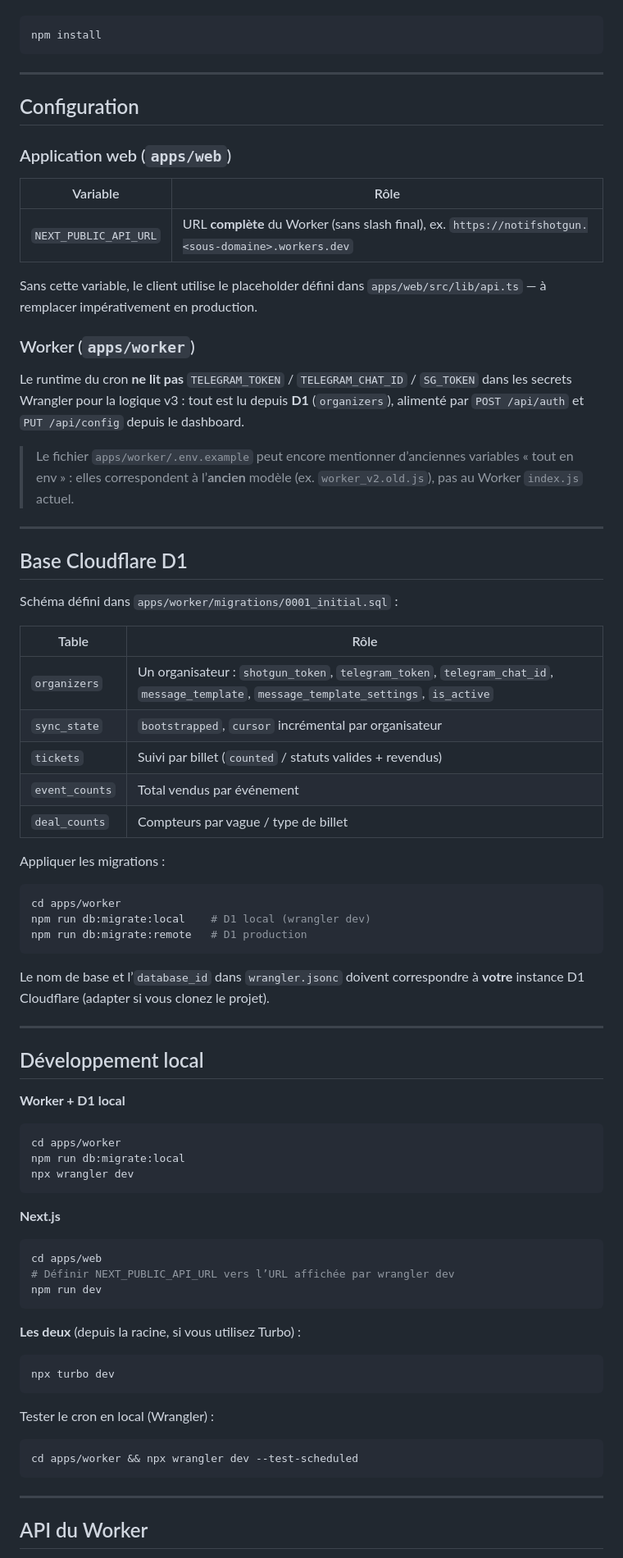
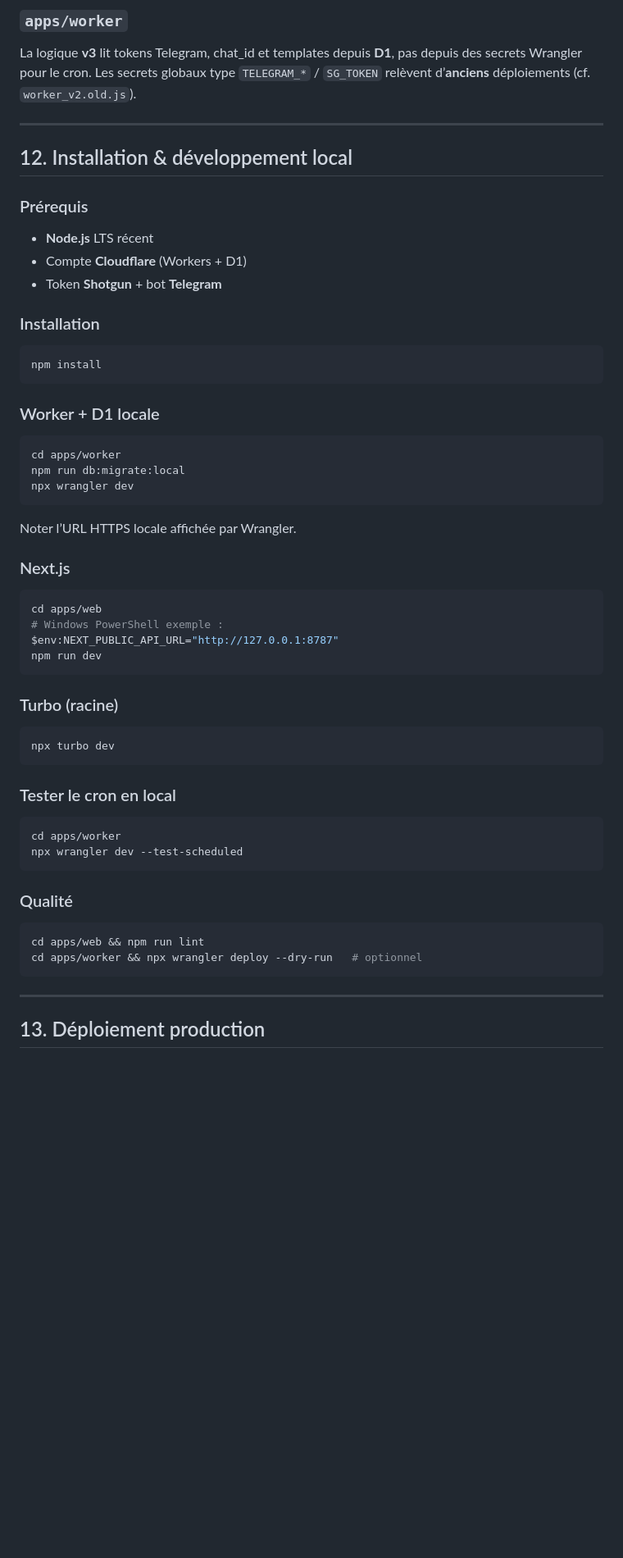
Before and after one commit to YannisFouzi/shotgun-notifier, a Markdown page: README.md, the part around one of its changes. Shown at 82% size. GitHub-like rendering; blank space fills up the shorter version.

````diff
--- a/README.md
+++ b/README.md
@@ -103,55 +283,24 @@ Monorepo **npm workspaces** ; orchestration dev/build optionnelle avec **Turbore
+### `apps/worker`
+
+La logique **v3** lit tokens Telegram, chat_id et templates depuis **D1**, pas depuis des secrets Wrangler pour le cron. Les secrets globaux type `TELEGRAM_*` / `SG_TOKEN` relèvent d’**anciens** déploiements (cf. `worker_v2.old.js`).
+
+---
+
+## 12. Installation & développement local
+
+### Prérequis
+
+- **Node.js** LTS récent
+- Compte **Cloudflare** (Workers + D1)
+- Token **Shotgun** + bot **Telegram**
+
+### Installation
 
 ```bash
 npm install
 ```
 
----
-
-## Configuration
-
-### Application web (`apps/web`)
-
-| Variable | Rôle |
-|----------|------|
-| `NEXT_PUBLIC_API_URL` | URL **complète** du Worker (sans slash final), ex. `https://notifshotgun.<sous-domaine>.workers.dev` |
-
-Sans cette variable, le client utilise le placeholder défini dans `apps/web/src/lib/api.ts` — à remplacer impérativement en production.
-
-### Worker (`apps/worker`)
-
-Le runtime du cron **ne lit pas** `TELEGRAM_TOKEN` / `TELEGRAM_CHAT_ID` / `SG_TOKEN` dans les secrets Wrangler pour la logique v3 : tout est lu depuis **D1** (`organizers`), alimenté par `POST /api/auth` et `PUT /api/config` depuis le dashboard.
-
-> Le fichier `apps/worker/.env.example` peut encore mentionner d’anciennes variables « tout en env » : elles correspondent à l’**ancien** modèle (ex. `worker_v2.old.js`), pas au Worker `index.js` actuel.
-
----
-
-## Base Cloudflare D1
-
-Schéma défini dans `apps/worker/migrations/0001_initial.sql` :
-
-| Table | Rôle |
-|-------|------|
-| `organizers` | Un organisateur : `shotgun_token`, `telegram_token`, `telegram_chat_id`, `message_template`, `message_template_settings`, `is_active` |
-| `sync_state` | `bootstrapped`, `cursor` incrémental par organisateur |
-| `tickets` | Suivi par billet (`counted` / statuts valides + revendus) |
-| `event_counts` | Total vendus par événement |
-| `deal_counts` | Compteurs par vague / type de billet |
-
-Appliquer les migrations :
-
-```bash
-cd apps/worker
-npm run db:migrate:local    # D1 local (wrangler dev)
-npm run db:migrate:remote   # D1 production
-```
-
-Le nom de base et l’`database_id` dans `wrangler.jsonc` doivent correspondre à **votre** instance D1 Cloudflare (adapter si vous clonez le projet).
-
----
-
-## Développement local
-
-**Worker + D1 local**
+### Worker + D1 locale
 
 ```bash
 cd apps/worker
@@ -159,27 +308,38 @@ npm run db:migrate:local
 npx wrangler dev
 ```
 
-**Next.js**
+Noter l’URL HTTPS locale affichée par Wrangler.
+
+### Next.js
 
 ```bash
 cd apps/web
-# Définir NEXT_PUBLIC_API_URL vers l’URL affichée par wrangler dev
+# Windows PowerShell exemple :
+$env:NEXT_PUBLIC_API_URL="http://127.0.0.1:8787"
 npm run dev
 ```
 
-**Les deux** (depuis la racine, si vous utilisez Turbo) :
+### Turbo (racine)
 
 ```bash
 npx turbo dev
 ```
 
-Tester le cron en local (Wrangler) :
+### Tester le cron en local
 
 ```bash
-cd apps/worker && npx wrangler dev --test-scheduled
+cd apps/worker
+npx wrangler dev --test-scheduled
+```
+
+### Qualité
+
+```bash
+cd apps/web && npm run lint
+cd apps/worker && npx wrangler deploy --dry-run   # optionnel
 ```
 
 ---
 
-## API du Worker
+## 13. Déploiement production
 
````
Also changed, not shown: other parts of README.md (+287 -118 lines).
